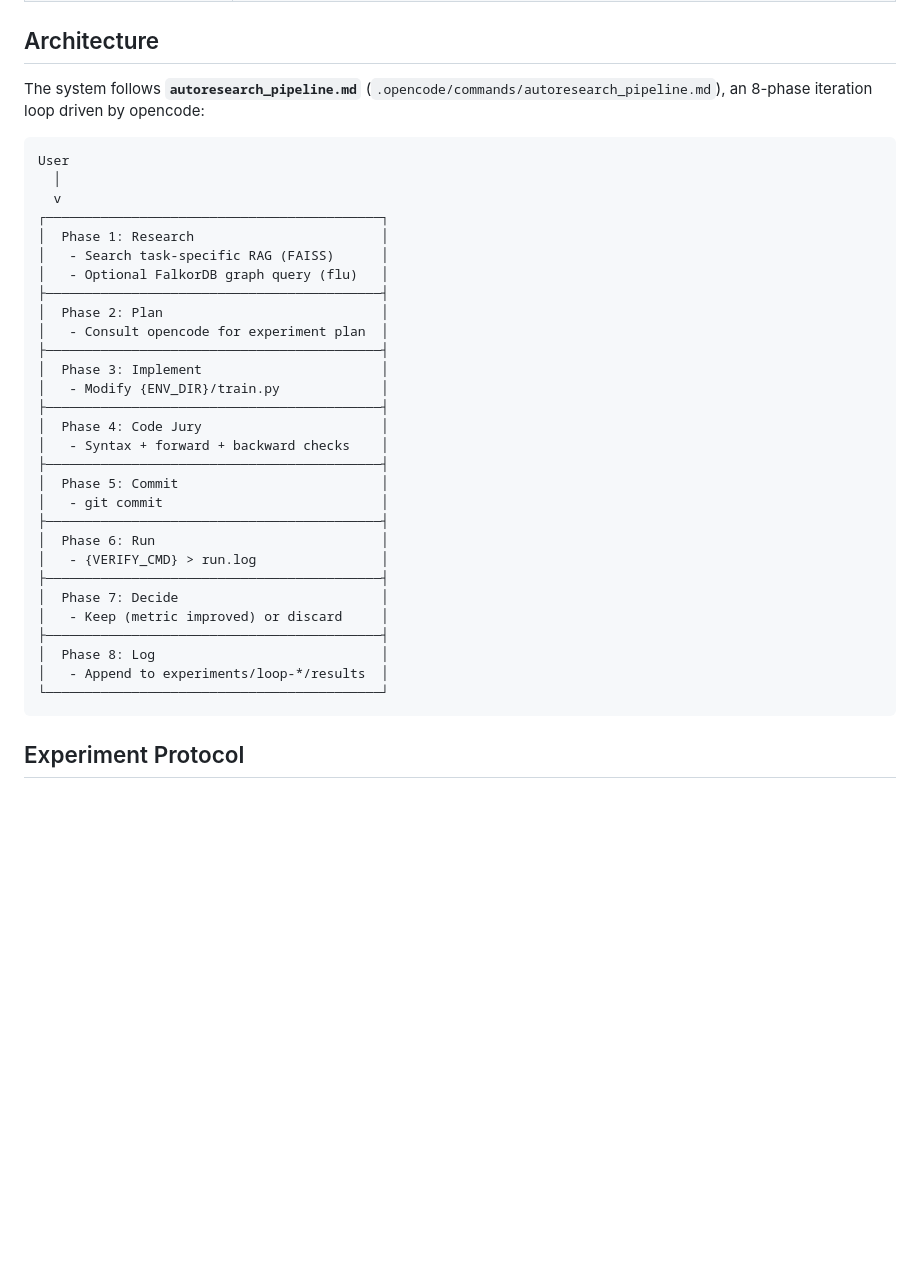
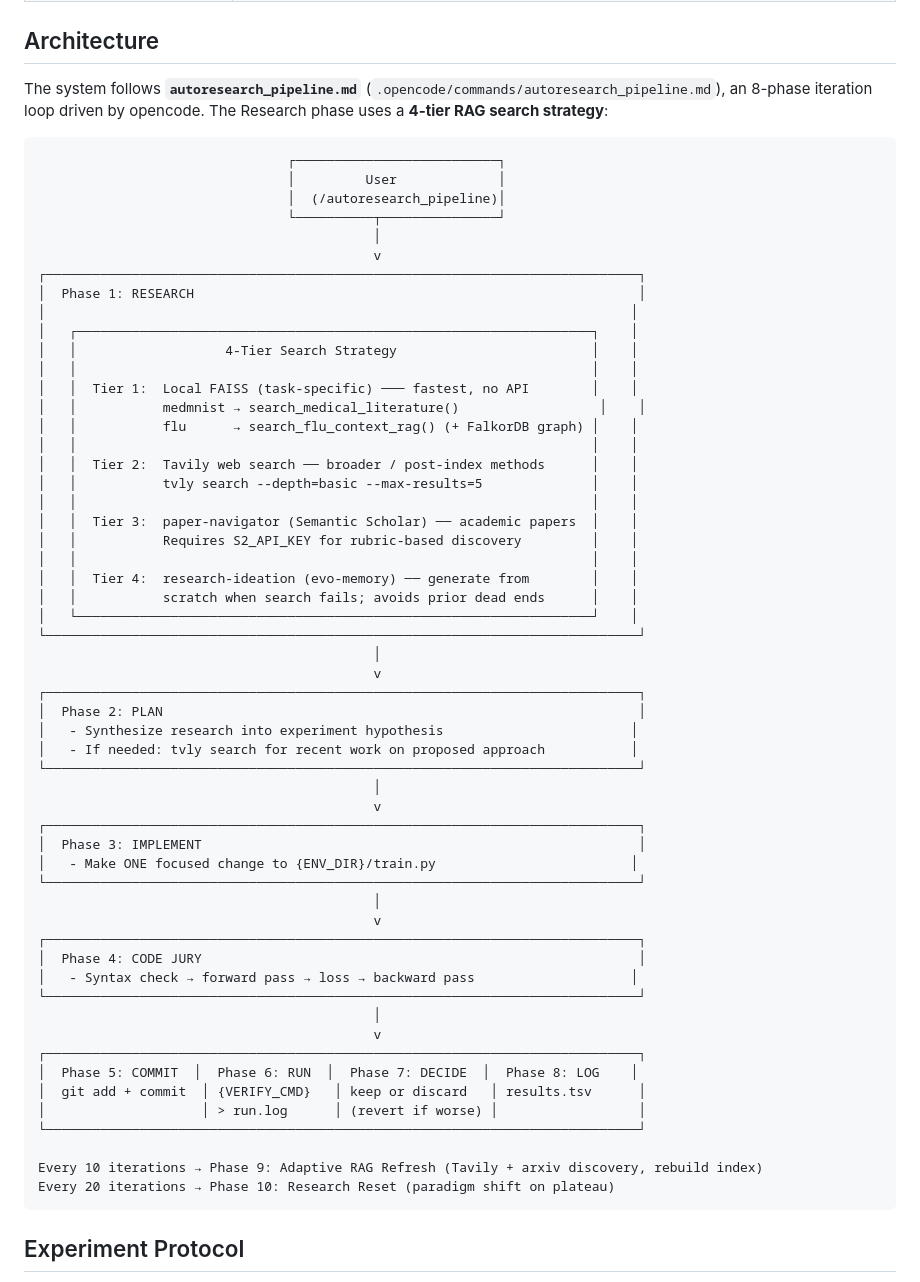
Before and after one commit to grmc1999/MLSS26_HACKATHON, a Markdown page: README.md, the part around the change. Rendered like a GitHub page; blank space fills up the shorter version.

Commit message:
docs: improved architecture diagram with 4-tier RAG search strategy

````diff
--- a/README.md
+++ b/README.md
@@ -49,38 +49,64 @@ Defined in `.opencode/commands/`:
 
 ## Architecture
 
-The system follows **`autoresearch_pipeline.md`** (`.opencode/commands/autoresearch_pipeline.md`), an 8-phase iteration loop driven by opencode:
+The system follows **`autoresearch_pipeline.md`** (`.opencode/commands/autoresearch_pipeline.md`), an 8-phase iteration loop driven by opencode. The Research phase uses a **4-tier RAG search strategy**:
 
 ```
-User
-  │
-  v
-┌───────────────────────────────────────────┐
-│  Phase 1: Research                        │
-│   - Search task-specific RAG (FAISS)      │
-│   - Optional FalkorDB graph query (flu)   │
-├───────────────────────────────────────────┤
-│  Phase 2: Plan                            │
-│   - Consult opencode for experiment plan  │
-├───────────────────────────────────────────┤
-│  Phase 3: Implement                       │
-│   - Modify {ENV_DIR}/train.py             │
-├───────────────────────────────────────────┤
-│  Phase 4: Code Jury                       │
-│   - Syntax + forward + backward checks    │
-├───────────────────────────────────────────┤
-│  Phase 5: Commit                          │
-│   - git commit                            │
-├───────────────────────────────────────────┤
-│  Phase 6: Run                             │
-│   - {VERIFY_CMD} > run.log                │
-├───────────────────────────────────────────┤
-│  Phase 7: Decide                          │
-│   - Keep (metric improved) or discard     │
-├───────────────────────────────────────────┤
-│  Phase 8: Log                             │
-│   - Append to experiments/loop-*/results  │
-└───────────────────────────────────────────┘
+                                ┌──────────────────────────┐
+                                │         User             │
+                                │  (/autoresearch_pipeline)│
+                                └──────────┬───────────────┘
+                                           │
+                                           v
+┌────────────────────────────────────────────────────────────────────────────┐
+│  Phase 1: RESEARCH                                                         │
+│                                                                           │
+│   ┌──────────────────────────────────────────────────────────────────┐    │
+│   │                   4-Tier Search Strategy                         │    │
+│   │                                                                  │    │
+│   │  Tier 1:  Local FAISS (task-specific) ─── fastest, no API        │    │
+│   │           medmnist → search_medical_literature()                  │    │
+│   │           flu      → search_flu_context_rag() (+ FalkorDB graph) │    │
+│   │                                                                  │    │
+│   │  Tier 2:  Tavily web search ── broader / post-index methods      │    │
+│   │           tvly search --depth=basic --max-results=5              │    │
+│   │                                                                  │    │
+│   │  Tier 3:  paper-navigator (Semantic Scholar) ── academic papers  │    │
+│   │           Requires S2_API_KEY for rubric-based discovery         │    │
+│   │                                                                  │    │
+│   │  Tier 4:  research-ideation (evo-memory) ── generate from        │    │
+│   │           scratch when search fails; avoids prior dead ends      │    │
+│   └──────────────────────────────────────────────────────────────────┘    │
+└────────────────────────────────────────────────────────────────────────────┘
+                                           │
+                                           v
+┌────────────────────────────────────────────────────────────────────────────┐
+│  Phase 2: PLAN                                                             │
+│   - Synthesize research into experiment hypothesis                        │
+│   - If needed: tvly search for recent work on proposed approach           │
+└────────────────────────────────────────────────────────────────────────────┘
+                                           │
+                                           v
+┌────────────────────────────────────────────────────────────────────────────┐
+│  Phase 3: IMPLEMENT                                                        │
+│   - Make ONE focused change to {ENV_DIR}/train.py                         │
+└────────────────────────────────────────────────────────────────────────────┘
+                                           │
+                                           v
+┌────────────────────────────────────────────────────────────────────────────┐
+│  Phase 4: CODE JURY                                                        │
+│   - Syntax check → forward pass → loss → backward pass                    │
+└────────────────────────────────────────────────────────────────────────────┘
+                                           │
+                                           v
+┌────────────────────────────────────────────────────────────────────────────┐
+│  Phase 5: COMMIT  │  Phase 6: RUN  │  Phase 7: DECIDE  │  Phase 8: LOG    │
+│  git add + commit  │ {VERIFY_CMD}   │ keep or discard   │ results.tsv      │
+│                    │ > run.log      │ (revert if worse) │                  │
+└────────────────────────────────────────────────────────────────────────────┘
+
+Every 10 iterations → Phase 9: Adaptive RAG Refresh (Tavily + arxiv discovery, rebuild index)
+Every 20 iterations → Phase 10: Research Reset (paradigm shift on plateau)
 ```
 
 ## Experiment Protocol
````
